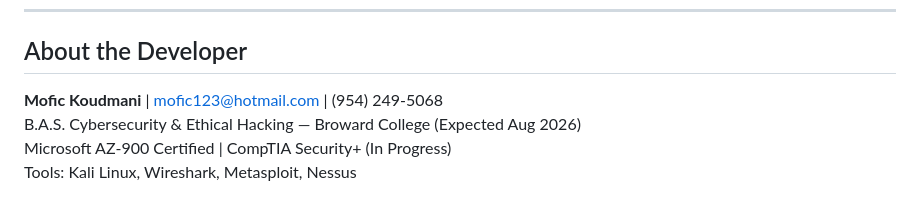
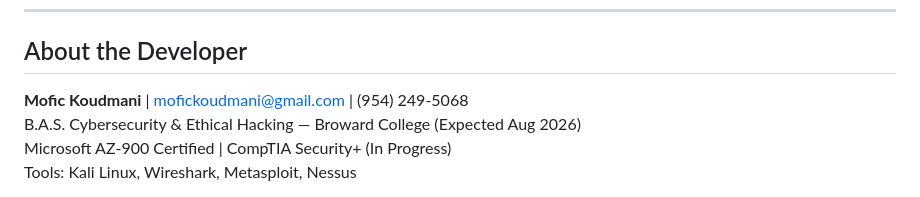
Before and after one commit to mofickoudmani-jpg/netwatch, a Markdown page: README.md, the part around the change. GitHub-like rendering.

Commit message:
Update contact information for Mofic Koudmani

```diff
--- a/README.md
+++ b/README.md
@@ -114,7 +114,7 @@ netwatch/
 
 ## About the Developer
 
-**Mofic Koudmani** | mofic123@hotmail.com | (954) 249-5068
+**Mofic Koudmani** | mofickoudmani@gmail.com | (954) 249-5068
 B.A.S. Cybersecurity & Ethical Hacking — Broward College (Expected Aug 2026)
 Microsoft AZ-900 Certified | CompTIA Security+ (In Progress)
 Tools: Kali Linux, Wireshark, Metasploit, Nessus
```
